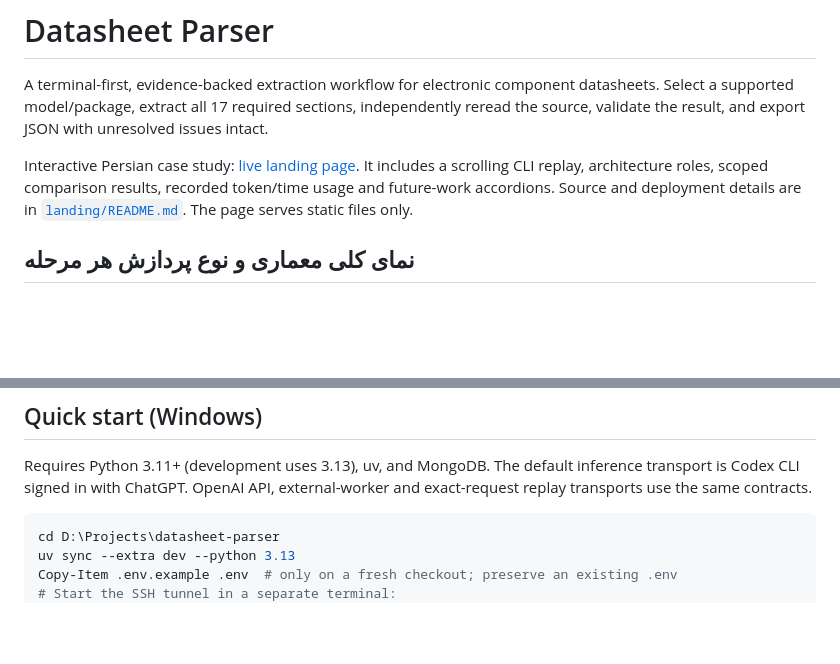
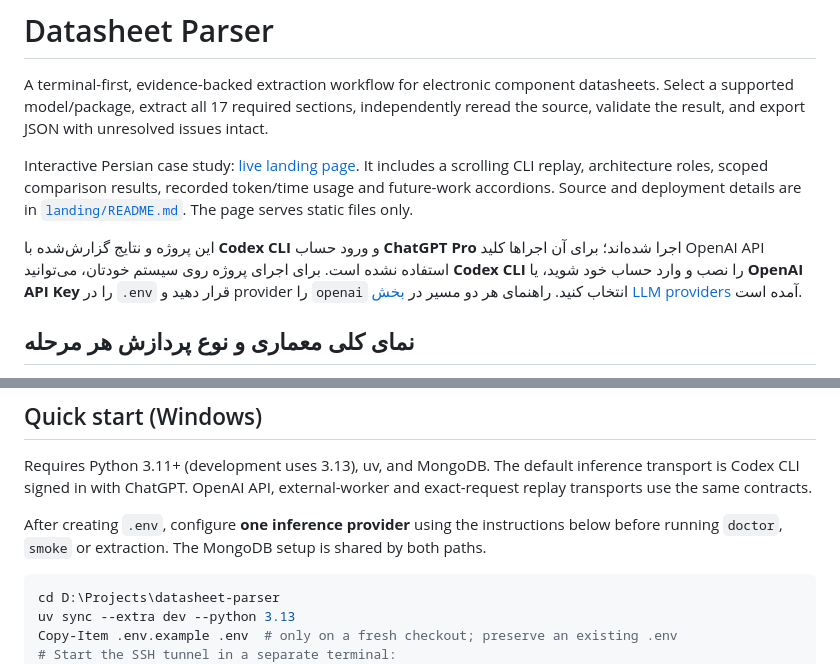
Before and after one commit to soroushfathi/datasheet-parser, a Markdown page: README.md, 2 parts joined by grey strips. Rendered like a GitHub page; blank space fills up the shorter version.

````diff
--- a/README.md
+++ b/README.md
@@ -8,6 +8,12 @@ Interactive Persian case study: [live landing page](http://185.243.48.232:8094).
 It includes a scrolling CLI replay, architecture roles, scoped comparison results,
 recorded token/time usage and future-work accordions. Source and deployment details
 are in [`landing/README.md`](landing/README.md). The page serves static files only.
+
+این پروژه و نتایج گزارش‌شده با **Codex CLI** و ورود حساب **ChatGPT Pro** اجرا شده‌اند؛
+برای آن اجراها کلید OpenAI API استفاده نشده است. برای اجرای پروژه روی سیستم خودتان،
+می‌توانید **Codex CLI** را نصب و وارد حساب خود شوید، یا **OpenAI API Key** را در `.env`
+قرار دهید و provider را `openai` انتخاب کنید. راهنمای هر دو مسیر در
+[بخش LLM providers](#llm-providers) آمده است.
 
 ## نمای کلی معماری و نوع پردازش هر مرحله
 
@@ -195,6 +201,9 @@ Requires Python 3.11+ (development uses 3.13), uv, and MongoDB. The default infe
 is Codex CLI signed in with ChatGPT. OpenAI API, external-worker and exact-request replay
 transports use the same contracts.
 
+After creating `.env`, configure **one inference provider** using the instructions below
+before running `doctor`, `smoke` or extraction. The MongoDB setup is shared by both paths.
+
 ```powershell
 cd D:\Projects\datasheet-parser
 uv sync --extra dev --python 3.13
````
Also changed, not shown: other parts of README.md (+66 -0 lines).
